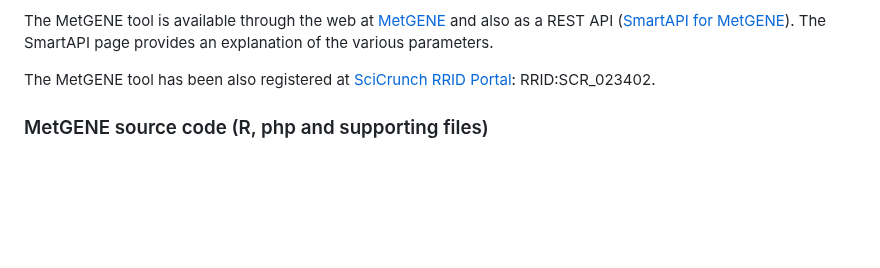
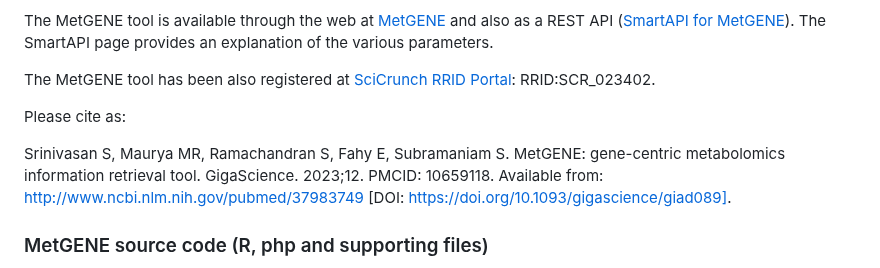
Before and after one commit to metabolomicsworkbench/MetGENE, a Markdown page: README.md, the part around the change. Rendered like a GitHub page; blank space fills up the shorter version.

Commit message:
Added citation information for the MetGENE paper.

```diff
--- a/README.md
+++ b/README.md
@@ -13,6 +13,10 @@ The MetGENE tool is available through the web at <a href="https://bdcw.org/MetGE
 (<a href="https://smart-api.info/ui/342e4cec92030d74efd84b61650fb0ea">SmartAPI for MetGENE</a>). The SmartAPI page provides an explanation of the various parameters.
 
 The MetGENE tool has been also registered at <a href="https://scicrunch.org/resources/data/record/nlx_144509-1/SCR_023402/resolver?q=SCR_023402&l=SCR_023402&i=rrid:scr_023402">SciCrunch RRID Portal</a>: RRID:SCR_023402.
+
+Please cite as:
+
+Srinivasan S, Maurya MR, Ramachandran S, Fahy E, Subramaniam S. MetGENE: gene-centric metabolomics information retrieval tool. GigaScience. 2023;12. PMCID: 10659118. Available from: http://www.ncbi.nlm.nih.gov/pubmed/37983749 [DOI: https://doi.org/10.1093/gigascience/giad089].
 
 ### MetGENE source code (R, php and supporting files)
 
```
